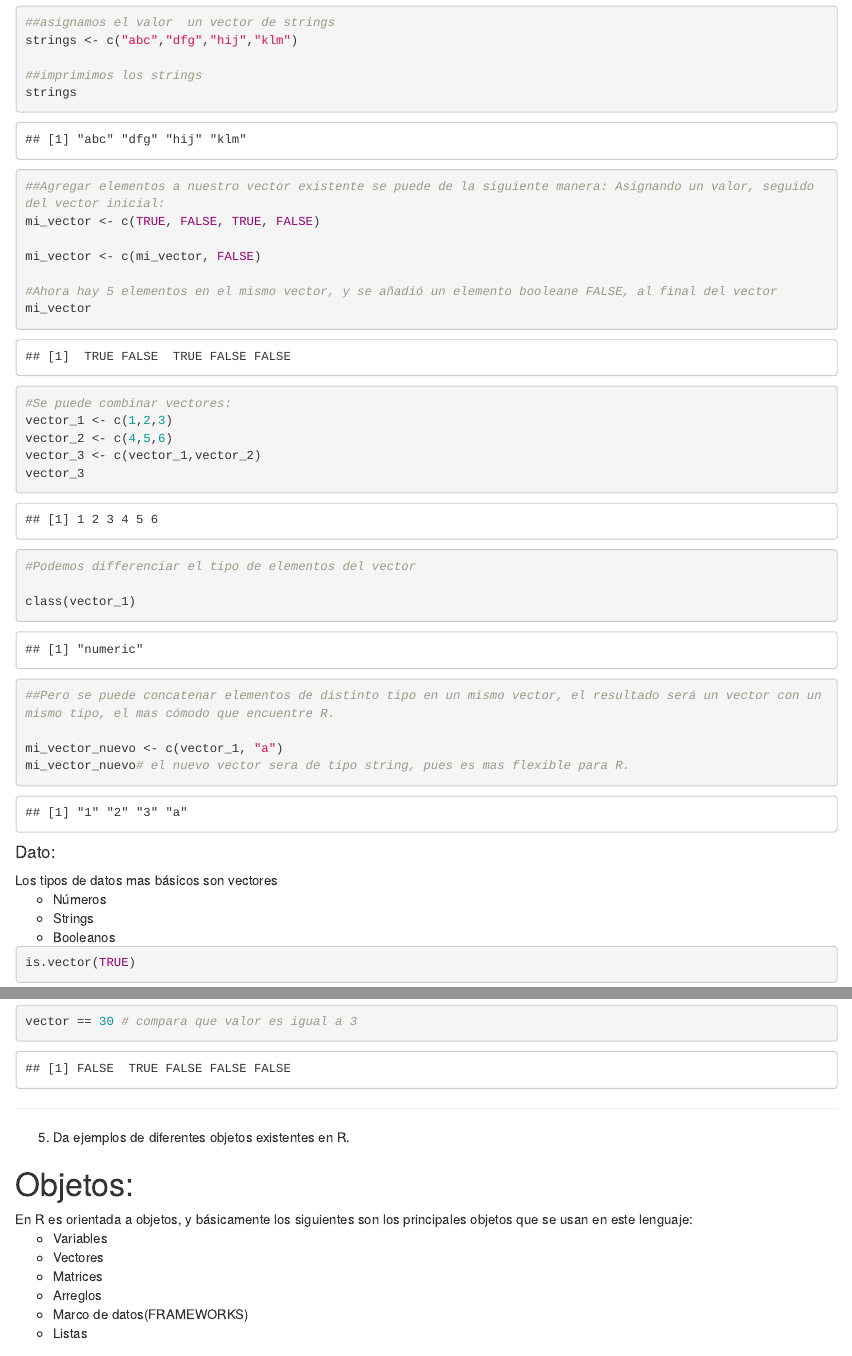
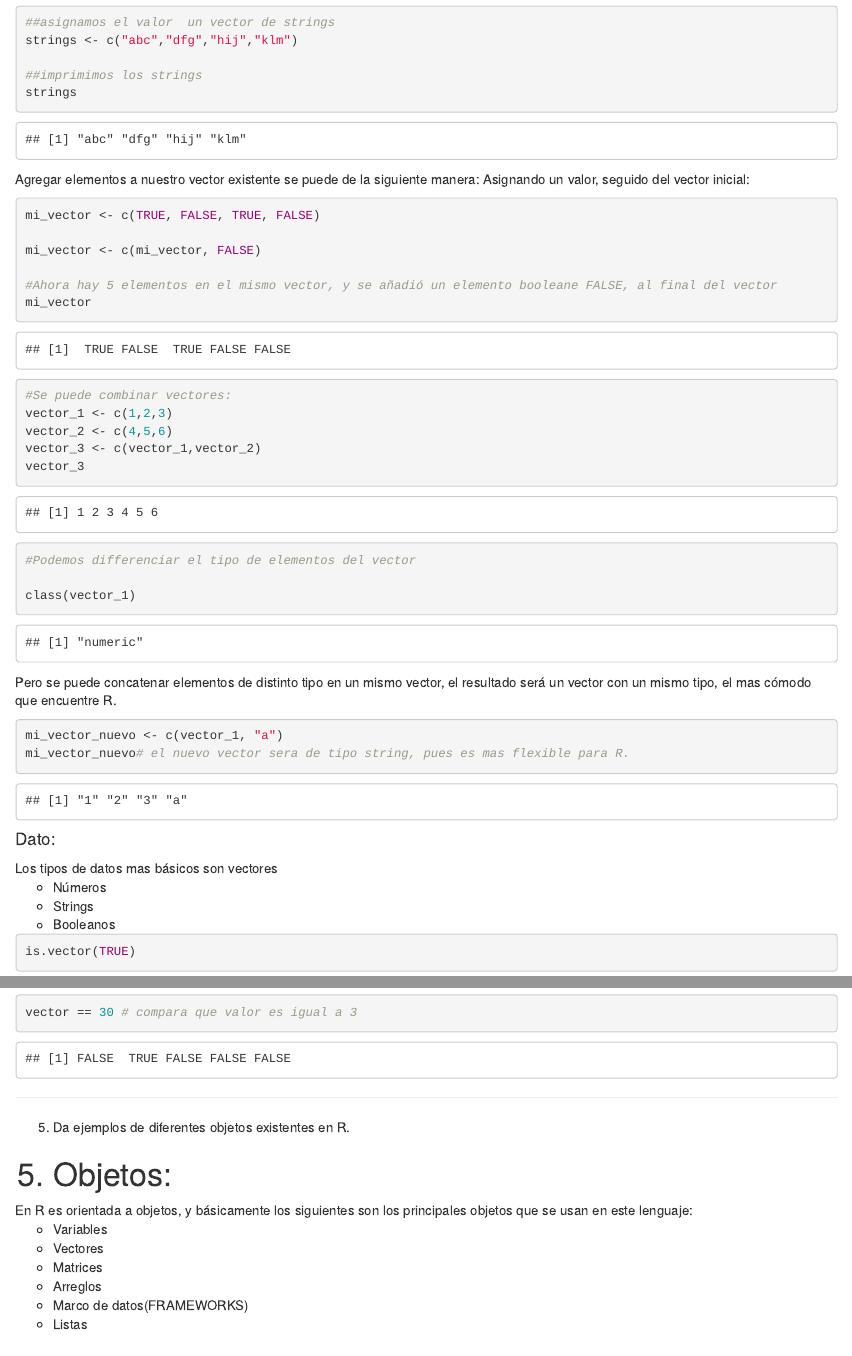
Before and after one commit to JUSELERO/Simulacion_digital, an R Markdown document (Resumen 2 5 .Rmd): the page in a window 1100 px wide, from 490 px down, and a second part further down, joined at a grey line. Rendered offline with R 4.5, knitr and Pandoc, with nearby package versions; some code elsewhere in the file could not run offline.

Commit message:
Add files via upload

````diff
--- a/Resumen 2 5 .Rmd
+++ b/Resumen 2 5 .Rmd
@@ -65,8 +65,9 @@ strings <- c("abc","dfg","hij","klm")
 ##imprimimos los strings
 strings
 ```
+
+Agregar elementos a nuestro vector existente se puede de la siguiente manera: Asignando un valor, seguido del vector inicial:
 ```{r}
-##Agregar elementos a nuestro vector existente se puede de la siguiente manera: Asignando un valor, seguido del vector inicial:
 mi_vector <- c(TRUE, FALSE, TRUE, FALSE)
 
 mi_vector <- c(mi_vector, FALSE)
@@ -85,9 +86,9 @@ vector_3
 
 class(vector_1)
 ```
+
+Pero se puede concatenar elementos de distinto tipo en un mismo vector, el resultado será un vector con un mismo tipo, el mas cómodo que encuentre R.
 ```{r}
-##Pero se puede concatenar elementos de distinto tipo en un mismo vector, el resultado será un vector con un mismo tipo, el mas cómodo que encuentre R.
-
 mi_vector_nuevo <- c(vector_1, "a")
 mi_vector_nuevo# el nuevo vector sera de tipo string, pues es mas flexible para R.
 
@@ -156,7 +157,7 @@ vector == 30 # compara que valor es igual a 3
 
 
 
-<h1>Objetos:</h1>
+<h1>5. Objetos:</h1>
 
 En R es orientada a objetos, y básicamente los siguientes son los principales objetos que se usan en este lenguaje:
 <ul>
````
Also changed, not shown: Resumen 2 5 .Rmd (2 more changed lines).
